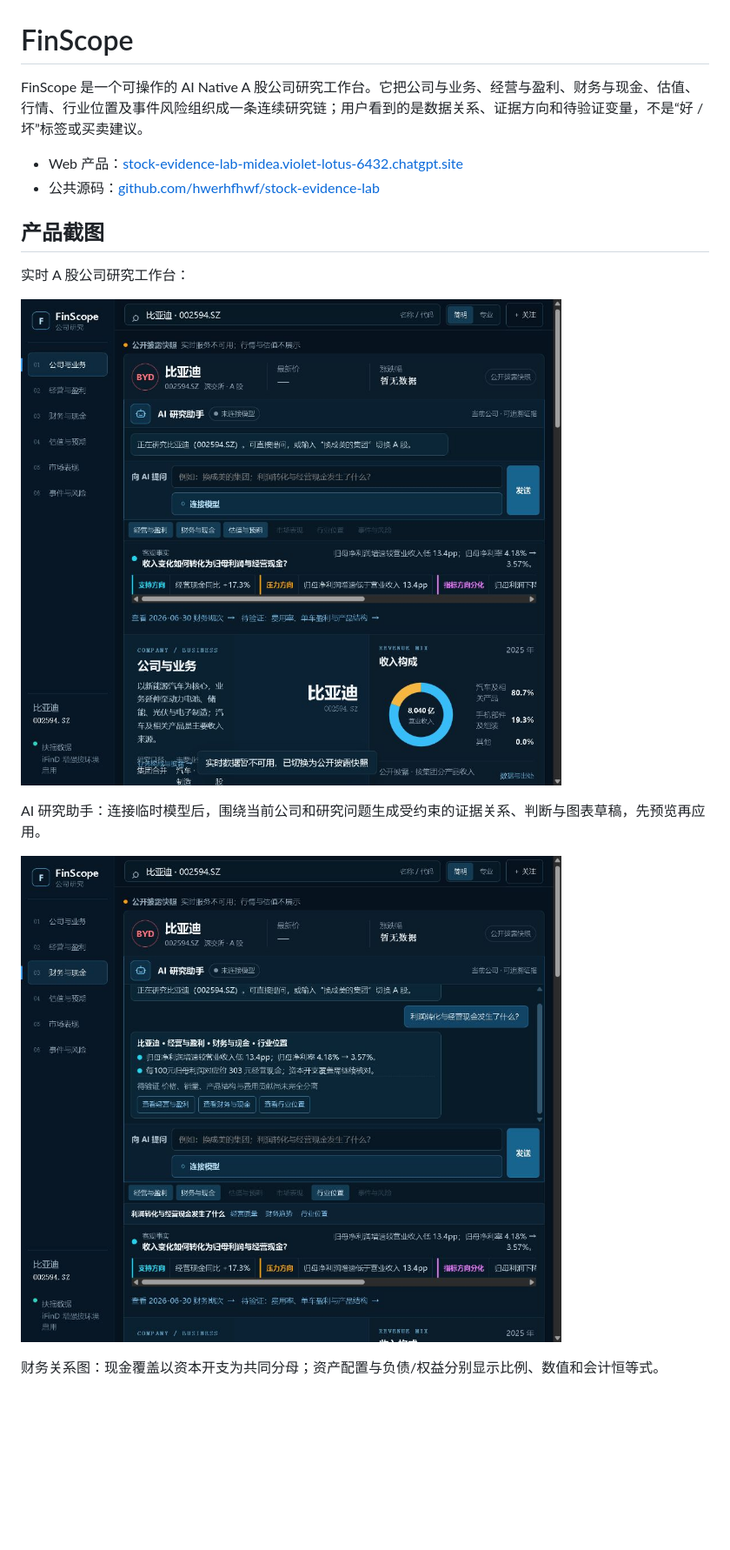
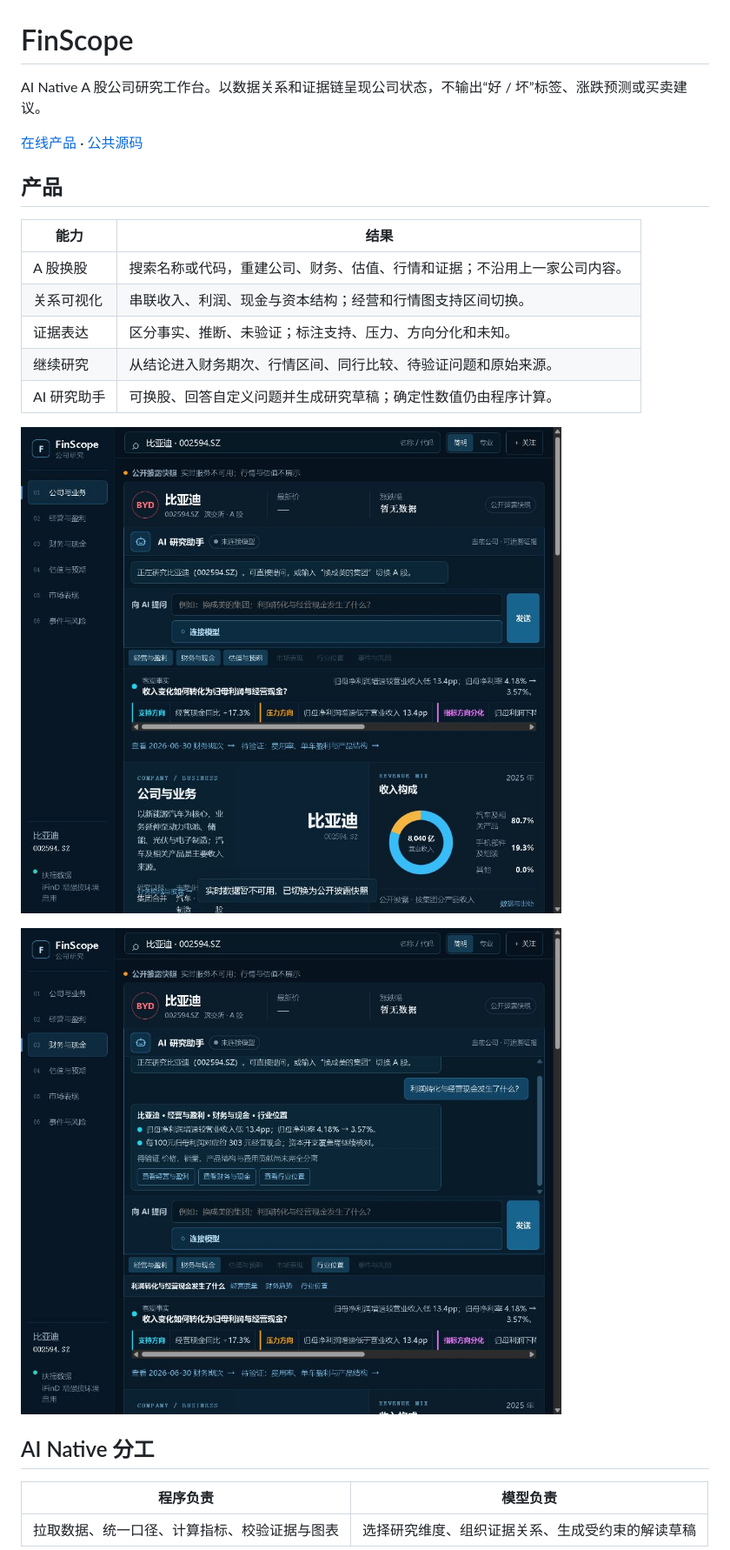
Before and after one commit to hwerhfhwf/stock-evidence-lab, a Markdown page: README.md, the part around one of its changes. Shown at 87% size. Drawn GitHub-style; blank space fills up the shorter version.

```diff
--- a/README.md
+++ b/README.md
@@ -1,11 +1,16 @@
 # FinScope
 
-FinScope 是一个可操作的 AI Native A 股公司研究工作台。它把公司与业务、经营与盈利、财务与现金、估值、行情、行业位置及事件风险组织成一条连续研究链；用户看到的是数据关系、证据方向和待验证变量，不是“好 / 坏”标签或买卖建议。
+AI Native A 股公司研究工作台。以数据关系和证据链呈现公司状态，不输出“好 / 坏”标签、涨跌预测或买卖建议。
 
-- Web 产品：[stock-evidence-lab-midea.violet-lotus-6432.chatgpt.site](https://stock-evidence-lab-midea.violet-lotus-6432.chatgpt.site)
-- 公共源码：[github.com/hwerhfhwf/stock-evidence-lab](https://github.com/hwerhfhwf/stock-evidence-lab)
+[在线产品](https://stock-evidence-lab-midea.violet-lotus-6432.chatgpt.site) · [公共源码](https://github.com/hwerhfhwf/stock-evidence-lab)
 
-## 产品截图
+## 产品
 
-实时 A 股公司研究工作台：
+| 能力 | 结果 |
+| --- | --- |
+| A 股换股 | 搜索名称或代码，重建公司、财务、估值、行情和证据；不沿用上一家公司内容。 |
+| 关系可视化 | 串联收入、利润、现金与资本结构；经营和行情图支持区间切换。 |
+| 证据表达 | 区分事实、推断、未验证；标注支持、压力、方向分化和未知。 |
+| 继续研究 | 从结论进入财务期次、行情区间、同行比较、待验证问题和原始来源。 |
+| AI 研究助手 | 可换股、回答自定义问题并生成研究草稿；确定性数值仍由程序计算。 |
 
@@ -13,7 +18,9 @@ FinScope 是一个可操作的 AI Native A 股公司研究工作台。它把公
 
-AI 研究助手：连接临时模型后，围绕当前公司和研究问题生成受约束的证据关系、判断与图表草稿，先预览再应用。
+![FinScope AI 研究助手](docs/finscope-ai-research.png)
 
-![FinScope AI 研究助手使用效果](docs/finscope-ai-research.png)
+## AI Native 分工
 
-财务关系图：现金覆盖以资本开支为共同分母；资产配置与负债/权益分别显示比例、数值和会计恒等式。
+| 程序负责 | 模型负责 |
+| --- | --- |
+| 拉取数据、统一口径、计算指标、校验证据与图表 | 选择研究维度、组织证据关系、生成受约束的解读草稿 |
 
```
Also changed, not shown: other parts of README.md (+29 -82 lines).
